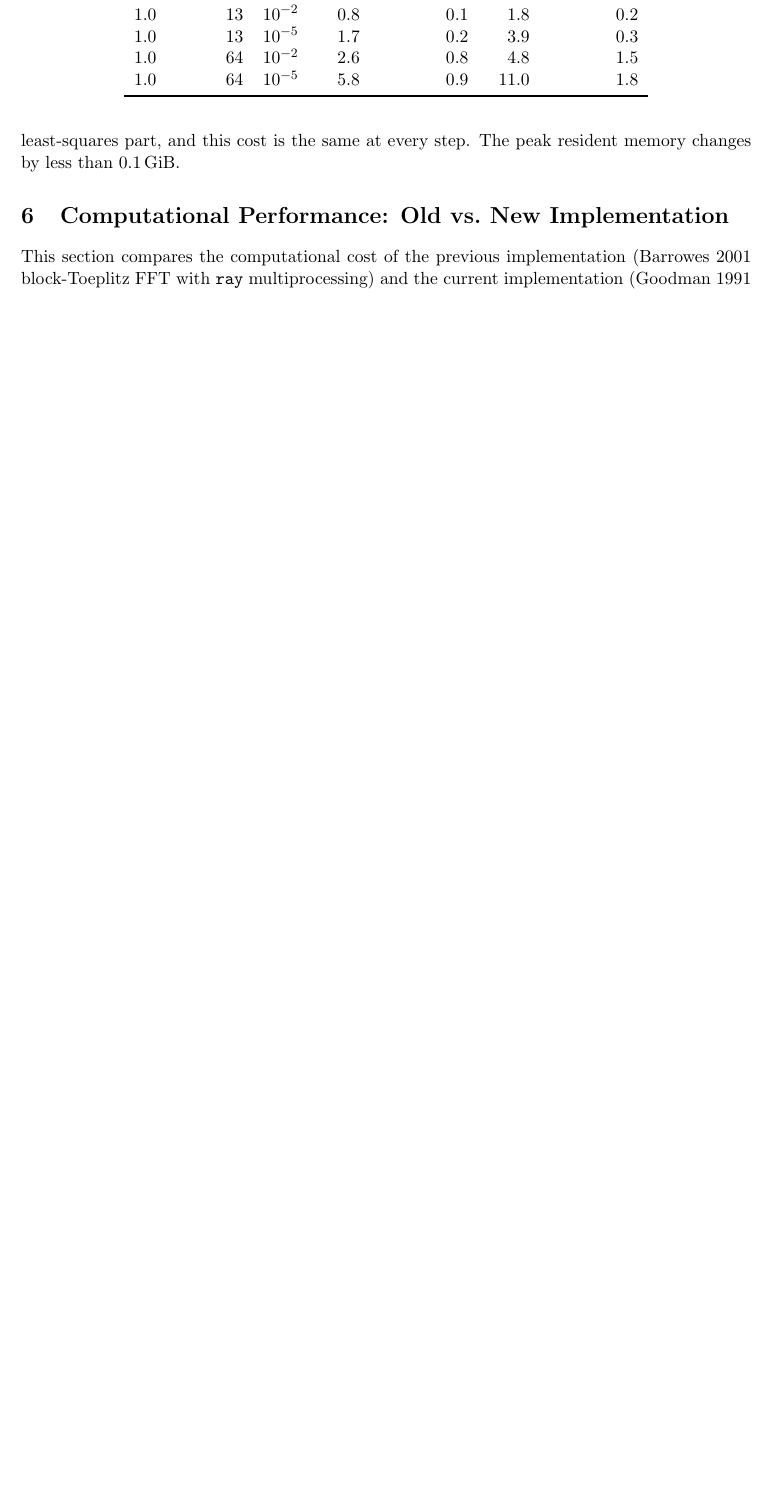
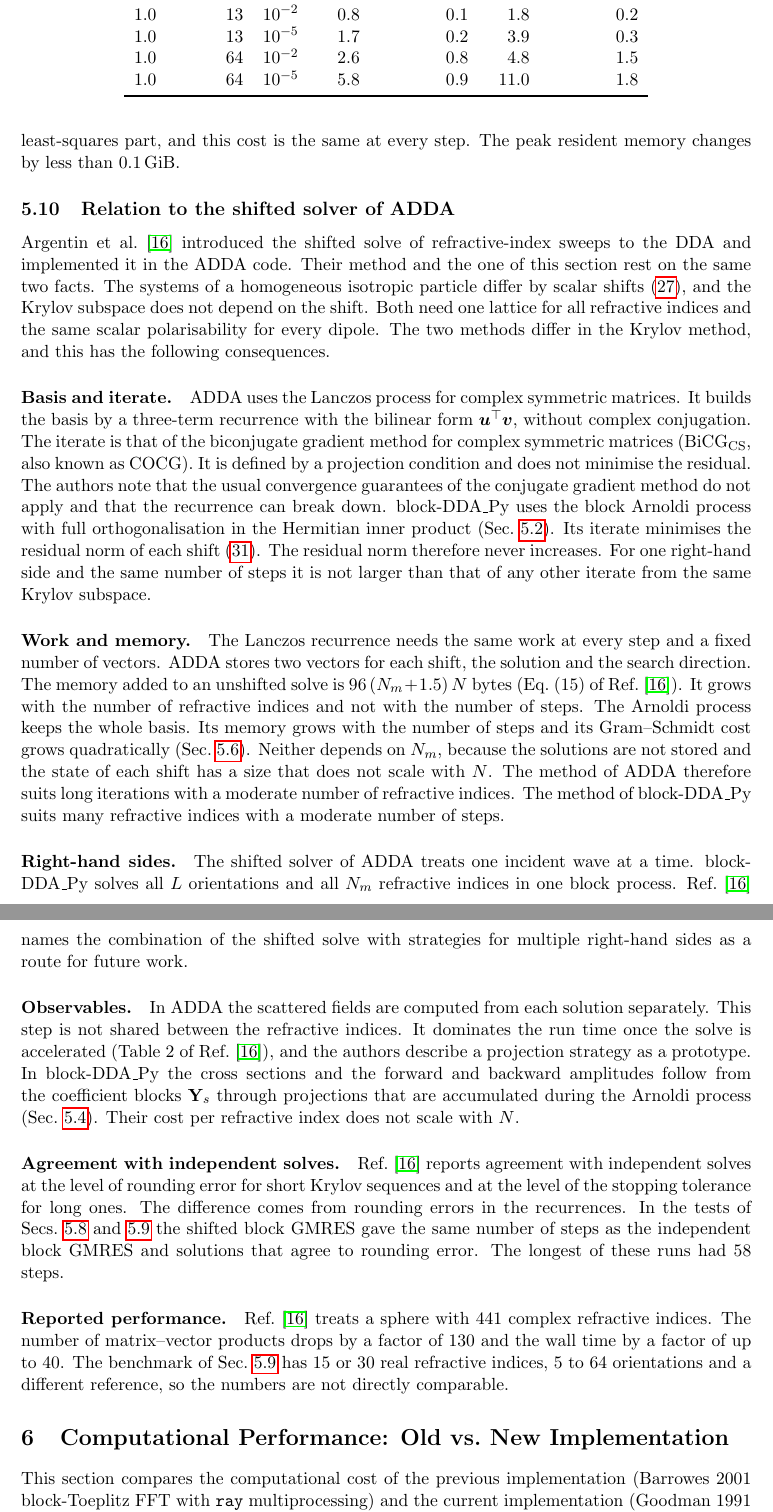
Before and after one commit to NobuhiroMoteki/block-DDA_Py, a LaTeX document (docs/theory_note.tex): part of page 16 of 25 before the commit and two parts of pages 16 and 17 of 26 after it, the two joined at a grey line, cut so that both start at the same text, the shorter picture padded with empty space. Compiled offline with pdfLaTeX.

Commit message:
docs: compare the shifted block GMRES with the shifted solver of ADDA
Add Sec. 5.10 to the theory note. Argentin et al. (2026) use the Lanczos
process for complex symmetric matrices (shifted BiCG_CS) for one incident
wave; block-DDA_Py uses the block Arnoldi process with a residual-minimising
iterate for all orientations at once. The subsection lists the consequences
for convergence, work, memory, observables and agreement with independent
solves.

Co-Authored-By: Claude Fable 5.2 <noreply@anthropic.com>

```diff
--- a/docs/theory_note.tex
+++ b/docs/theory_note.tex
@@ -1408,6 +1408,101 @@ dominates the least-squares part, and this cost is the same at every
 step.
 The peak resident memory changes by less than \SI{0.1}{\gibi\byte}.
 
+%----------------------------------------------------------------------
+\subsection{Relation to the shifted solver of ADDA}
+\label{sec:shift-related}
+%----------------------------------------------------------------------
+
+Argentin et al.~\cite{Argentin2026} introduced the shifted solve of
+refractive-index sweeps to the DDA and implemented it in the ADDA code.
+Their method and the one of this section rest on the same two facts.
+The systems of a homogeneous isotropic particle differ by scalar shifts
+\eqref{eq:shifted-systems}, and the Krylov subspace does not depend on
+the shift.
+Both need one lattice for all refractive indices and the same scalar
+polarisability for every dipole.
+The two methods differ in the Krylov method, and this has the following
+consequences.
+
+\paragraph{Basis and iterate.}
+ADDA uses the Lanczos process for complex symmetric matrices.
+It builds the basis by a three-term recurrence with the bilinear form
+$\bm{u}^\top \bm{v}$, without complex conjugation.
+The iterate is that of the biconjugate gradient method for complex
+symmetric matrices (BiCG$_{\text{CS}}$, also known as COCG).
+It is defined by a projection condition and does not minimise the
+residual.
+The authors note that the usual convergence guarantees of the
+conjugate gradient method do not apply and that the recurrence can
+break down.
+block-DDA\_Py uses the block Arnoldi process with full orthogonalisation
+in the Hermitian inner product (Sec.~\ref{sec:shift-arnoldi}).
+Its iterate minimises the residual norm of each shift
+\eqref{eq:shifted-lsq}.
+The residual norm therefore never increases.
+For one right-hand side and the same number of steps it is not larger
+than that of any other iterate from the same Krylov subspace.
+
+\paragraph{Work and memory.}
+The Lanczos recurrence needs the same work at every step and a fixed
+number of vectors.
+ADDA stores two vectors for each shift, the solution and the search
+direction.
+The memory added to an unshifted solve is $96\,(N_m + 1.5)\,N$ bytes
+(Eq.~(15) of Ref.~\cite{Argentin2026}).
+It grows with the number of refractive indices and not with the number
+of steps.
+The Arnoldi process keeps the whole basis.
+Its memory grows with the number of steps and its Gram--Schmidt cost
+grows quadratically (Sec.~\ref{sec:shift-cost}).
+Neither depends on $N_m$, because the solutions are not stored and the
+state of each shift has a size that does not scale with $N$.
+The method of ADDA therefore suits long iterations with a moderate
+number of refractive indices.
+The method of block-DDA\_Py suits many refractive indices with a
+moderate number of steps.
+
+\paragraph{Right-hand sides.}
+The shifted solver of ADDA treats one incident wave at a time.
+block-DDA\_Py solves all $L$ orientations and all $N_m$ refractive
+indices in one block process.
+Ref.~\cite{Argentin2026} names the combination of the shifted solve
+with strategies for multiple right-hand sides as a route for future
+work.
+
+\paragraph{Observables.}
+In ADDA the scattered fields are computed from each solution
+separately.
+This step is not shared between the refractive indices.
+It dominates the run time once the solve is accelerated
+(Table~2 of Ref.~\cite{Argentin2026}), and the authors describe a
+projection strategy as a prototype.
+In block-DDA\_Py the cross sections and the forward and backward
+amplitudes follow from the coefficient blocks $\mathbf{Y}_s$ through
+projections that are accumulated during the Arnoldi process
+(Sec.~\ref{sec:shift-observables}).
+Their cost per refractive index does not scale with $N$.
+
+\paragraph{Agreement with independent solves.}
+Ref.~\cite{Argentin2026} reports agreement with independent solves at
+the level of rounding error for short Krylov sequences and at the level
+of the stopping tolerance for long ones.
+The difference comes from rounding errors in the recurrences.
+In the tests of Secs.~\ref{sec:shift-verification}
+and~\ref{sec:shift-benchmark} the shifted block GMRES gave the same
+number of steps as the independent block GMRES and solutions that agree
+to rounding error.
+The longest of these runs had 58 steps.
+
+\paragraph{Reported performance.}
+Ref.~\cite{Argentin2026} treats a sphere with 441 complex refractive
+indices.
+The number of matrix--vector products drops by a factor of 130 and the
+wall time by a factor of up to 40.
+The benchmark of Sec.~\ref{sec:shift-benchmark} has 15 or 30 real
+refractive indices, 5 to 64 orientations and a different reference, so
+the numbers are not directly comparable.
+
 %======================================================================
 \section{Computational Performance: Old vs.\ New Implementation}
 \label{sec:performance}
```
Also changed, not shown: README.md, docs/theory_note.pdf.
